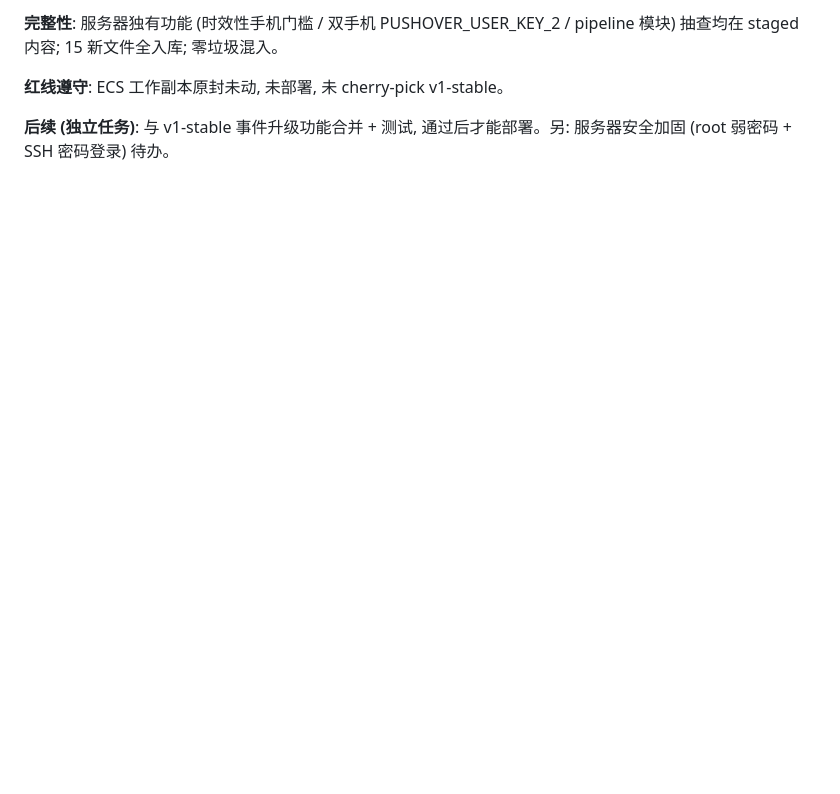
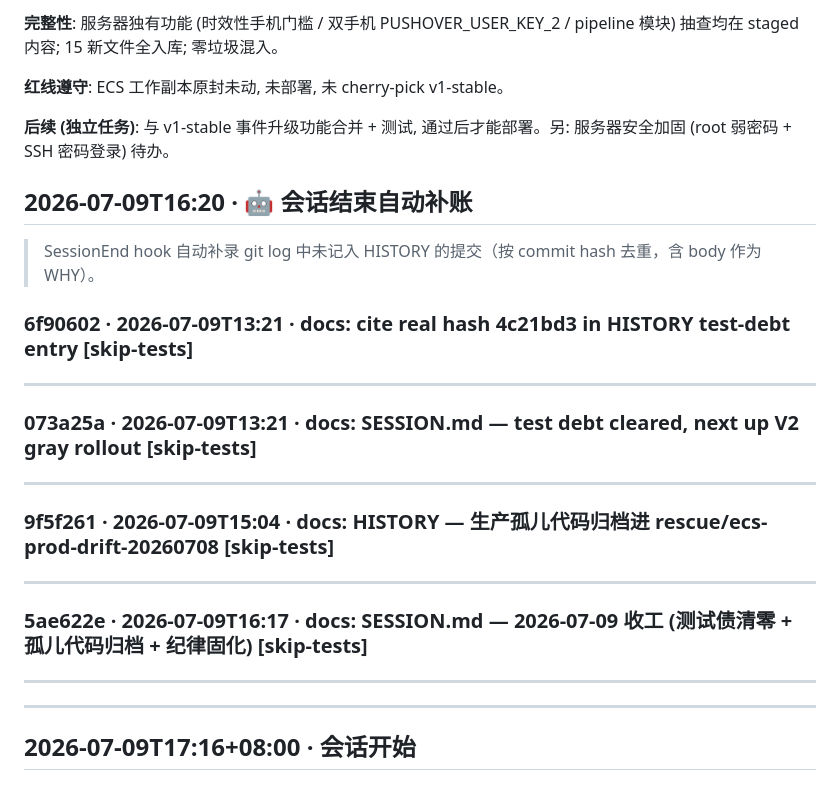
Before and after one commit to digitalvv76/investment-finance-ai, a Markdown page: HISTORY.md, the part around the change. GitHub-like rendering; blank space fills up the shorter version.

Commit message:
docs: SessionEnd backfill 2026-07-09 收工提交 [skip-tests]

```diff
--- a/HISTORY.md
+++ b/HISTORY.md
@@ -1323,3 +1323,27 @@ in-session recording (Layer 2, deferred).
 **红线遵守**: ECS 工作副本原封未动, 未部署, 未 cherry-pick v1-stable。
 
 **后续 (独立任务)**: 与 v1-stable 事件升级功能合并 + 测试, 通过后才能部署。另: 服务器安全加固 (root 弱密码 + SSH 密码登录) 待办。
+
+## 2026-07-09T16:20 · 🤖 会话结束自动补账
+
+> SessionEnd hook 自动补录 git log 中未记入 HISTORY 的提交（按 commit hash 去重，含 body 作为 WHY）。
+
+### 6f90602 · 2026-07-09T13:21 · docs: cite real hash 4c21bd3 in HISTORY test-debt entry [skip-tests]
+
+---
+
+### 073a25a · 2026-07-09T13:21 · docs: SESSION.md — test debt cleared, next up V2 gray rollout [skip-tests]
+
+---
+
+### 9f5f261 · 2026-07-09T15:04 · docs: HISTORY — 生产孤儿代码归档进 rescue/ecs-prod-drift-20260708 [skip-tests]
+
+---
+
+### 5ae622e · 2026-07-09T16:17 · docs: SESSION.md — 2026-07-09 收工 (测试债清零 + 孤儿代码归档 + 纪律固化) [skip-tests]
+
+---
+
+---
+
+## 2026-07-09T17:16+08:00 · 会话开始
```
